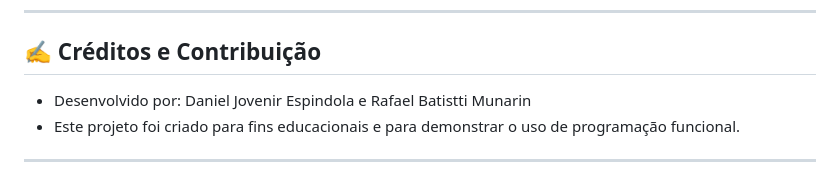
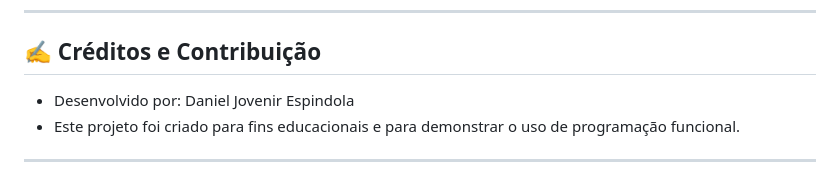
Before and after one commit to danieljovenir/Trabalho-02---Programa-o-Funcional, a Markdown page: README.md, the part around the change. Rendered like a GitHub page.

Commit message:
Atualizar o README.md

```diff
--- a/README.md
+++ b/README.md
@@ -85,7 +85,7 @@ Esses valores são configuráveis na interface da aplicação, permitindo que o
 
 ## ✍️ Créditos e Contribuição
 
-- Desenvolvido por: Daniel Jovenir Espindola e Rafael Batistti Munarin
+- Desenvolvido por: Daniel Jovenir Espindola
 - Este projeto foi criado para fins educacionais e para demonstrar o uso de programação funcional.
 
 ---
```
